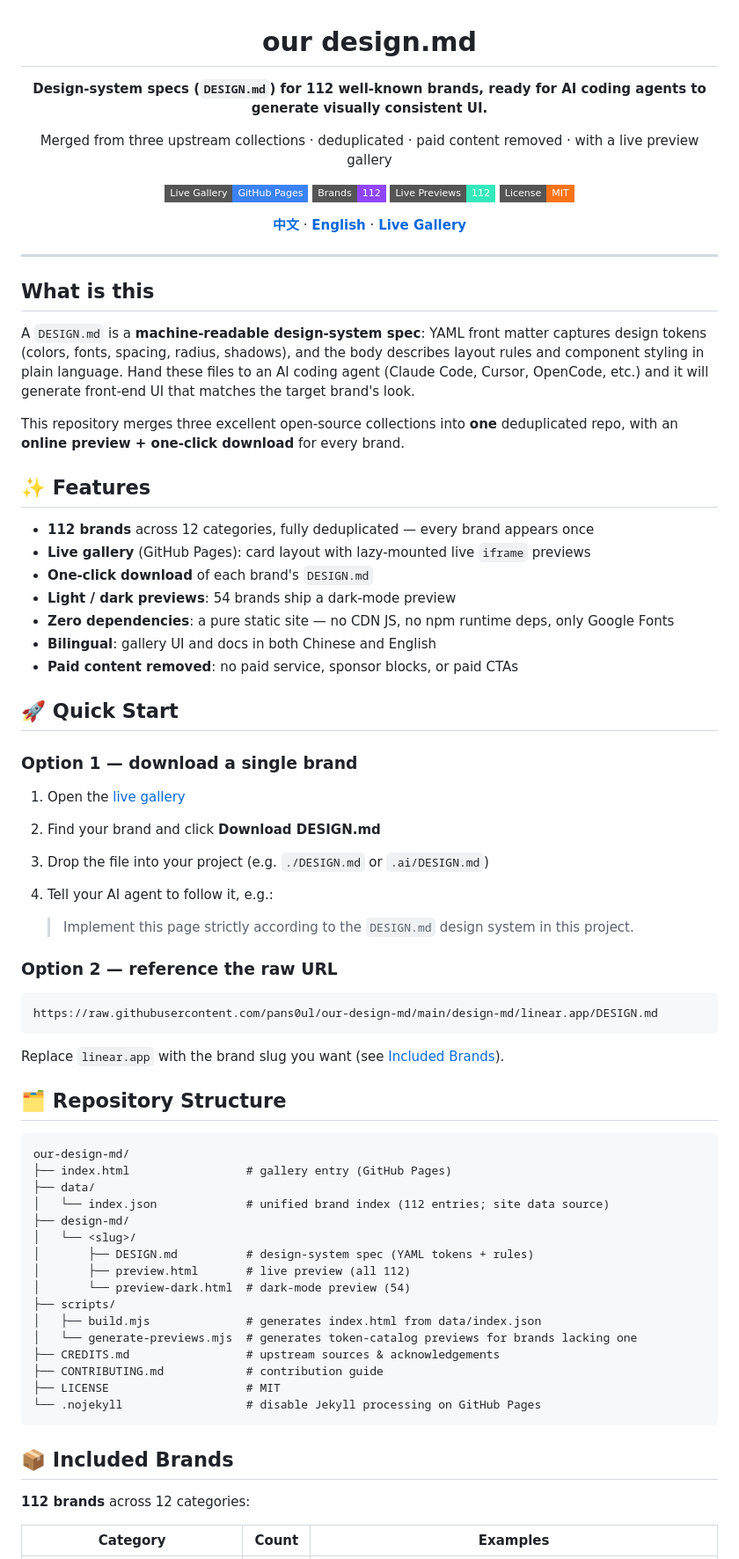
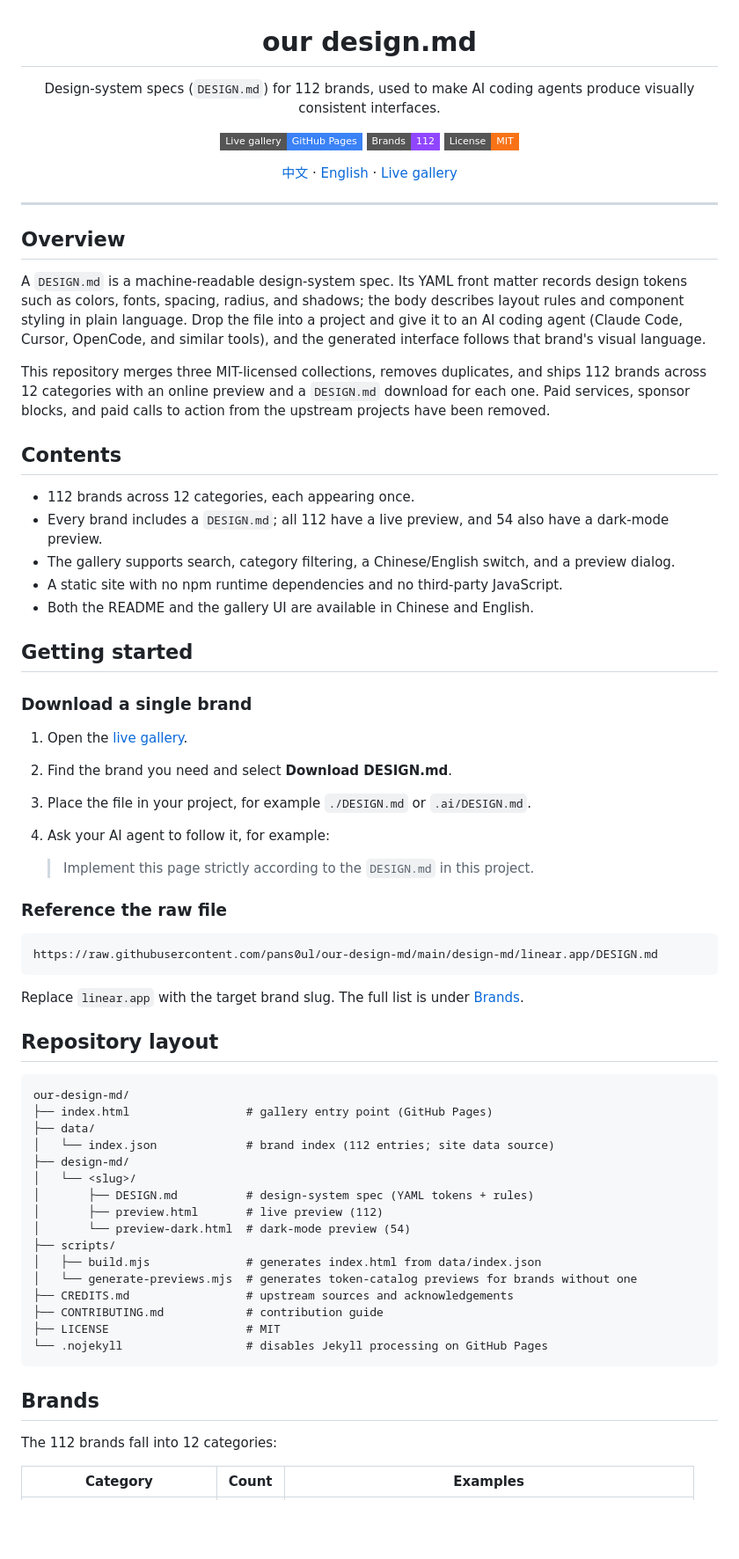
Before and after one commit to pans0ul/our-design-md, a Markdown page: README.en.md, the part around one of its changes. Shown at 88% size. GitHub-like rendering; badges without logos; blank space fills up the shorter version.

````diff
--- a/README.en.md
+++ b/README.en.md
@@ -2,80 +2,75 @@
 
 # our design.md
 
-**Design-system specs (`DESIGN.md`) for 112 well-known brands, ready for AI coding agents to generate visually consistent UI.**
+Design-system specs (`DESIGN.md`) for 112 brands, used to make AI coding agents produce visually consistent interfaces.
 
-Merged from three upstream collections · deduplicated · paid content removed · with a live preview gallery
-
-[![Live Gallery](https://img.shields.io/badge/Live%20Gallery-GitHub%20Pages-3B82F6?style=flat-square)](https://pans0ul.github.io/our-design-md/)
-[![Brands](https://img.shields.io/badge/Brands-112-9046FF?style=flat-square)](#-included-brands)
-[![Previews](https://img.shields.io/badge/Live%20Previews-112-34E8BB?style=flat-square)](https://pans0ul.github.io/our-design-md/)
+[![Live gallery](https://img.shields.io/badge/Live%20gallery-GitHub%20Pages-3B82F6?style=flat-square)](https://pans0ul.github.io/our-design-md/)
+[![Brands](https://img.shields.io/badge/Brands-112-9046FF?style=flat-square)](#brands)
 [![License](https://img.shields.io/badge/License-MIT-F97316?style=flat-square)](LICENSE)
 
-[**中文**](README.md) · [**English**](README.en.md) · [**Live Gallery**](https://pans0ul.github.io/our-design-md/)
+[中文](README.md) · [English](README.en.md) · [Live gallery](https://pans0ul.github.io/our-design-md/)
 
 </div>
 
 ---
 
-## What is this
+## Overview
 
-A `DESIGN.md` is a **machine-readable design-system spec**: YAML front matter captures design tokens (colors, fonts, spacing, radius, shadows), and the body describes layout rules and component styling in plain language. Hand these files to an AI coding agent (Claude Code, Cursor, OpenCode, etc.) and it will generate front-end UI that matches the target brand's look.
+A `DESIGN.md` is a machine-readable design-system spec. Its YAML front matter records design tokens such as colors, fonts, spacing, radius, and shadows; the body describes layout rules and component styling in plain language. Drop the file into a project and give it to an AI coding agent (Claude Code, Cursor, OpenCode, and similar tools), and the generated interface follows that brand's visual language.
 
-This repository merges three excellent open-source collections into **one** deduplicated repo, with an **online preview + one-click download** for every brand.
+This repository merges three MIT-licensed collections, removes duplicates, and ships 112 brands across 12 categories with an online preview and a `DESIGN.md` download for each one. Paid services, sponsor blocks, and paid calls to action from the upstream projects have been removed.
 
-## ✨ Features
+## Contents
 
-- **112 brands** across 12 categories, fully deduplicated — every brand appears once
-- **Live gallery** (GitHub Pages): card layout with lazy-mounted live `iframe` previews
-- **One-click download** of each brand's `DESIGN.md`
-- **Light / dark previews**: 54 brands ship a dark-mode preview
-- **Zero dependencies**: a pure static site — no CDN JS, no npm runtime deps, only Google Fonts
-- **Bilingual**: gallery UI and docs in both Chinese and English
-- **Paid content removed**: no paid service, sponsor blocks, or paid CTAs
+- 112 brands across 12 categories, each appearing once.
+- Every brand includes a `DESIGN.md`; all 112 have a live preview, and 54 also have a dark-mode preview.
+- The gallery supports search, category filtering, a Chinese/English switch, and a preview dialog.
+- A static site with no npm runtime dependencies and no third-party JavaScript.
+- Both the README and the gallery UI are available in Chinese and English.
 
-## 🚀 Quick Start
+## Getting started
 
-### Option 1 — download a single brand
+### Download a single brand
 
-1. Open the [live gallery](https://pans0ul.github.io/our-design-md/)
-2. Find your brand and click **Download DESIGN.md**
-3. Drop the file into your project (e.g. `./DESIGN.md` or `.ai/DESIGN.md`)
-4. Tell your AI agent to follow it, e.g.:
+1. Open the [live gallery](https://pans0ul.github.io/our-design-md/).
+2. Find the brand you need and select **Download DESIGN.md**.
+3. Place the file in your project, for example `./DESIGN.md` or `.ai/DESIGN.md`.
+4. Ask your AI agent to follow it, for example:
 
-   > Implement this page strictly according to the `DESIGN.md` design system in this project.
+   > Implement this page strictly according to the `DESIGN.md` in this project.
 
-### Option 2 — reference the raw URL
+### Reference the raw file
 
 ```
 https://raw.githubusercontent.com/pans0ul/our-design-md/main/design-md/linear.app/DESIGN.md
 ```
 
-Replace `linear.app` with the brand slug you want (see [Included Brands](#-included-brands)).
+Replace `linear.app` with the target brand slug. The full list is under [Brands](#brands).
 
-## 🗂️ Repository Structure
+## Repository layout
 
 ```
 our-design-md/
-├── index.html                 # gallery entry (GitHub Pages)
+├── index.html                 # gallery entry point (GitHub Pages)
 ├── data/
-│   └── index.json             # unified brand index (112 entries; site data source)
+│   └── index.json             # brand index (112 entries; site data source)
 ├── design-md/
 │   └── <slug>/
 │       ├── DESIGN.md          # design-system spec (YAML tokens + rules)
-│       ├── preview.html       # live preview (all 112)
+│       ├── preview.html       # live preview (112)
 │       └── preview-dark.html  # dark-mode preview (54)
 ├── scripts/
 │   ├── build.mjs              # generates index.html from data/index.json
-│   └── generate-previews.mjs  # generates token-catalog previews for brands lacking one
-├── CREDITS.md                 # upstream sources & acknowledgements
+│   └── generate-previews.mjs  # generates token-catalog previews for brands without one
+├── CREDITS.md                 # upstream sources and acknowledgements
 ├── CONTRIBUTING.md            # contribution guide
 ├── LICENSE                    # MIT
-└── .nojekyll                  # disable Jekyll processing on GitHub Pages
+└── .nojekyll                  # disables Jekyll processing on GitHub Pages
 ```
 
-## 📦 Included Brands
+## Brands
 
-**112 brands** across 12 categories:
+The 112 brands fall into 12 categories:
 
 | Category | Count | Examples |
 |---|---:|---|
````
Also changed, not shown: other parts of README.en.md (+26 -24 lines), README.md (+57 -60 lines).
